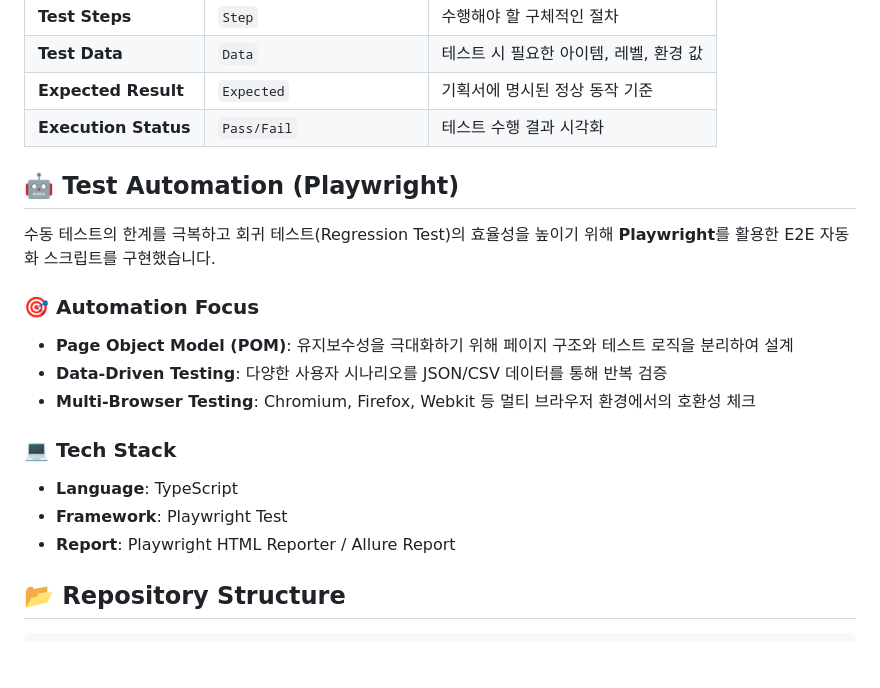
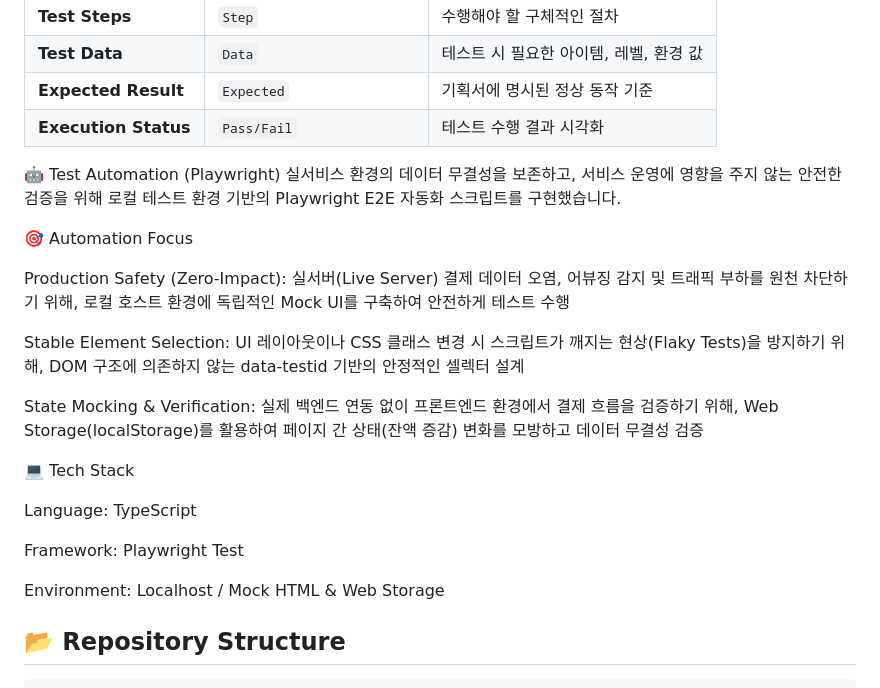
Before and after one commit to LB-Choi/QApf, a Markdown page: README.md, the part around the change. GitHub-like rendering; blank space fills up the shorter version.

````diff
--- a/README.md
+++ b/README.md
@@ -26,18 +26,24 @@
 | **Expected Result** | `Expected` | 기획서에 명시된 정상 동작 기준 |
 | **Execution Status**| `Pass/Fail` | 테스트 수행 결과 시각화 |
 
-## 🤖 Test Automation (Playwright)
-수동 테스트의 한계를 극복하고 회귀 테스트(Regression Test)의 효율성을 높이기 위해 **Playwright**를 활용한 E2E 자동화 스크립트를 구현했습니다.
+🤖 Test Automation (Playwright)
+실서비스 환경의 데이터 무결성을 보존하고, 서비스 운영에 영향을 주지 않는 안전한 검증을 위해 로컬 테스트 환경 기반의 Playwright E2E 자동화 스크립트를 구현했습니다.
 
-### 🎯 Automation Focus
-*   **Page Object Model (POM)**: 유지보수성을 극대화하기 위해 페이지 구조와 테스트 로직을 분리하여 설계
-*   **Data-Driven Testing**: 다양한 사용자 시나리오를 JSON/CSV 데이터를 통해 반복 검증
-*   **Multi-Browser Testing**: Chromium, Firefox, Webkit 등 멀티 브라우저 환경에서의 호환성 체크
+🎯 Automation Focus
 
-### 💻 Tech Stack
-*   **Language**: TypeScript
-*   **Framework**: Playwright Test
-*   **Report**: Playwright HTML Reporter / Allure Report
+Production Safety (Zero-Impact): 실서버(Live Server) 결제 데이터 오염, 어뷰징 감지 및 트래픽 부하를 원천 차단하기 위해, 로컬 호스트 환경에 독립적인 Mock UI를 구축하여 안전하게 테스트 수행
+
+Stable Element Selection: UI 레이아웃이나 CSS 클래스 변경 시 스크립트가 깨지는 현상(Flaky Tests)을 방지하기 위해, DOM 구조에 의존하지 않는 data-testid 기반의 안정적인 셀렉터 설계
+
+State Mocking & Verification: 실제 백엔드 연동 없이 프론트엔드 환경에서 결제 흐름을 검증하기 위해, Web Storage(localStorage)를 활용하여 페이지 간 상태(잔액 증감) 변화를 모방하고 데이터 무결성 검증
+
+💻 Tech Stack
+
+Language: TypeScript
+
+Framework: Playwright Test
+
+Environment: Localhost / Mock HTML & Web Storage
 
 ## 📂 Repository Structure
 ```text
````
